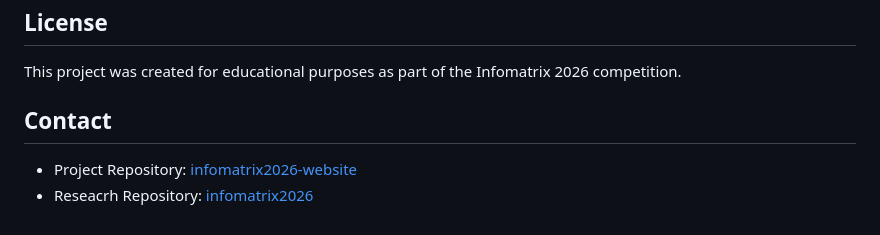
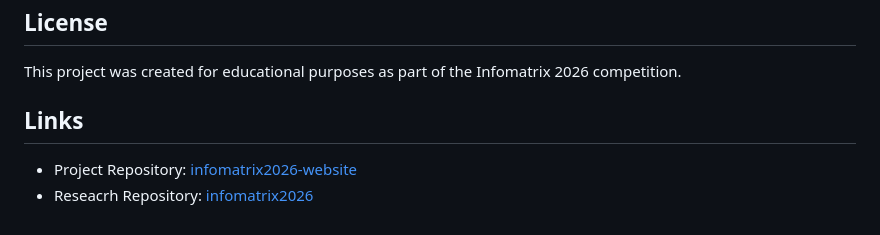
Before and after one commit to kzhnbk/infomatrix2026-website, a Markdown page: README.md, the part around the change. Drawn GitHub-style.

```diff
--- a/README.md
+++ b/README.md
@@ -164,7 +164,7 @@ infomatrix/
 
 This project was created for educational purposes as part of the Infomatrix 2026 competition.
 
-## Contact
+## Links
 
 - Project Repository: [infomatrix2026-website](https://github.com/kzhnbk/infomatrix2026-website)
 - Reseacrh Repository: [infomatrix2026](https://github.com/kzhnbk/infomatrix2026)
```
